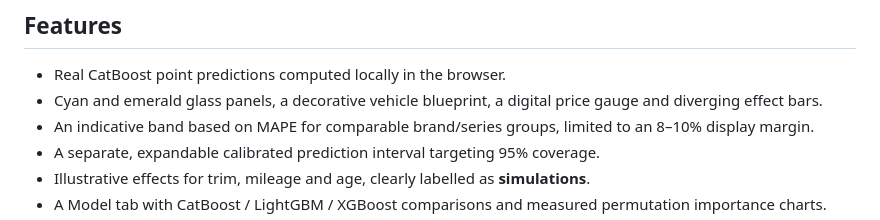
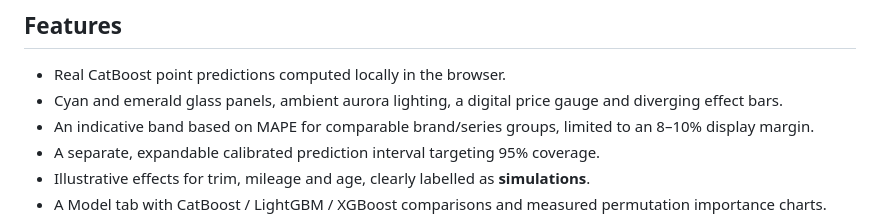
Before and after one commit to hsynkrdmn/used-car-price-prediction, a Markdown page: README.md, the part around the change. Drawn GitHub-style.

```diff
--- a/README.md
+++ b/README.md
@@ -21,7 +21,7 @@ GitHub's file viewer does not run `index.html`. Use the GitHub Pages link for th
 ## Features
 
 - Real CatBoost point predictions computed locally in the browser.
-- Cyan and emerald glass panels, a decorative vehicle blueprint, a digital price gauge and diverging effect bars.
+- Cyan and emerald glass panels, ambient aurora lighting, a digital price gauge and diverging effect bars.
 - An indicative band based on MAPE for comparable brand/series groups, limited to an 8–10% display margin.
 - A separate, expandable calibrated prediction interval targeting 95% coverage.
 - Illustrative effects for trim, mileage and age, clearly labelled as **simulations**.
```
Also changed, not shown: web-interface/README.md (+1 -2 lines), assets/preview.png, 4 other files.
